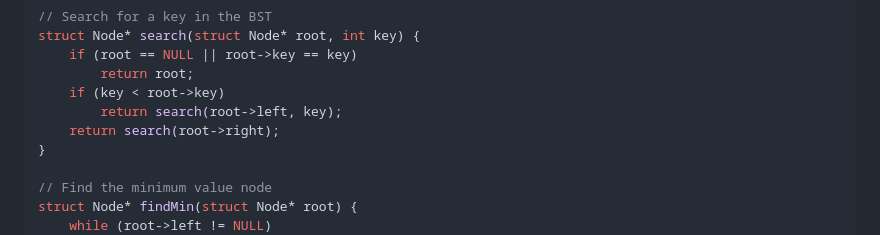
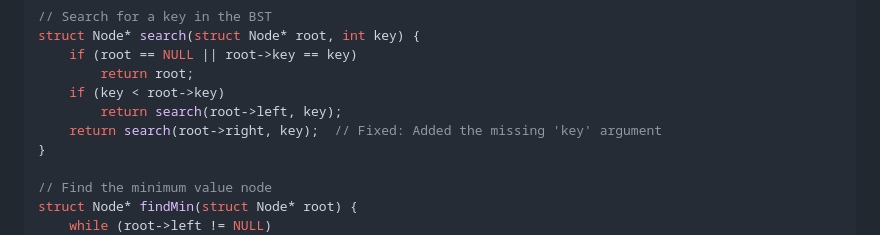
Before and after one commit to Sidali-Djeghbal/AlgorithmicComplexity-Cheatsheet, a Markdown page: BST-Cheatsheet.md, the part around the change. GitHub-like rendering.

Commit message:
fixing program

```diff
--- a/BST-Cheatsheet.md
+++ b/BST-Cheatsheet.md
@@ -37,7 +37,7 @@ struct Node* search(struct Node* root, int key) {
         return root;
     if (key < root->key)
         return search(root->left, key);
-    return search(root->right);
+    return search(root->right, key);  // Fixed: Added the missing 'key' argument
 }
 
 // Find the minimum value node
```
